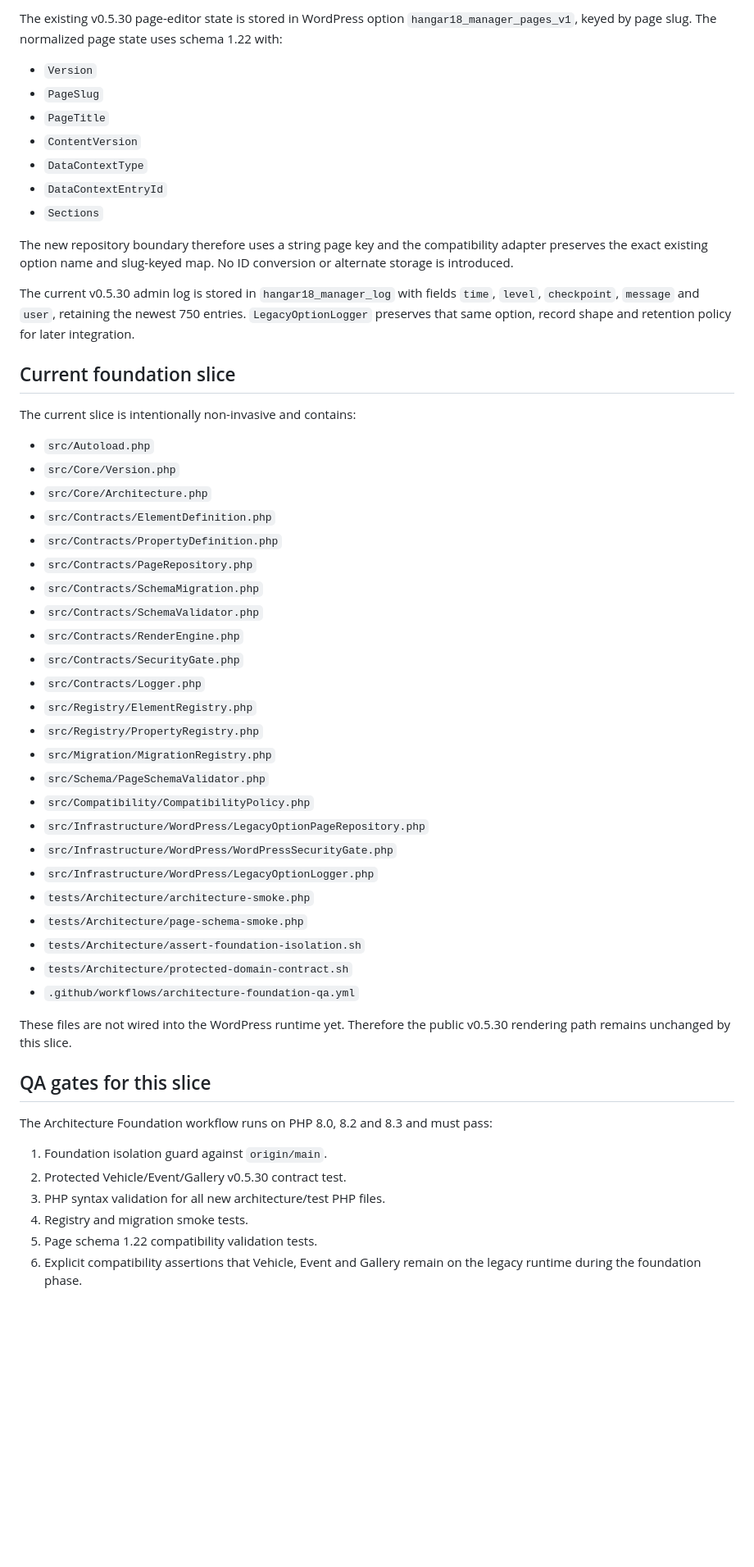
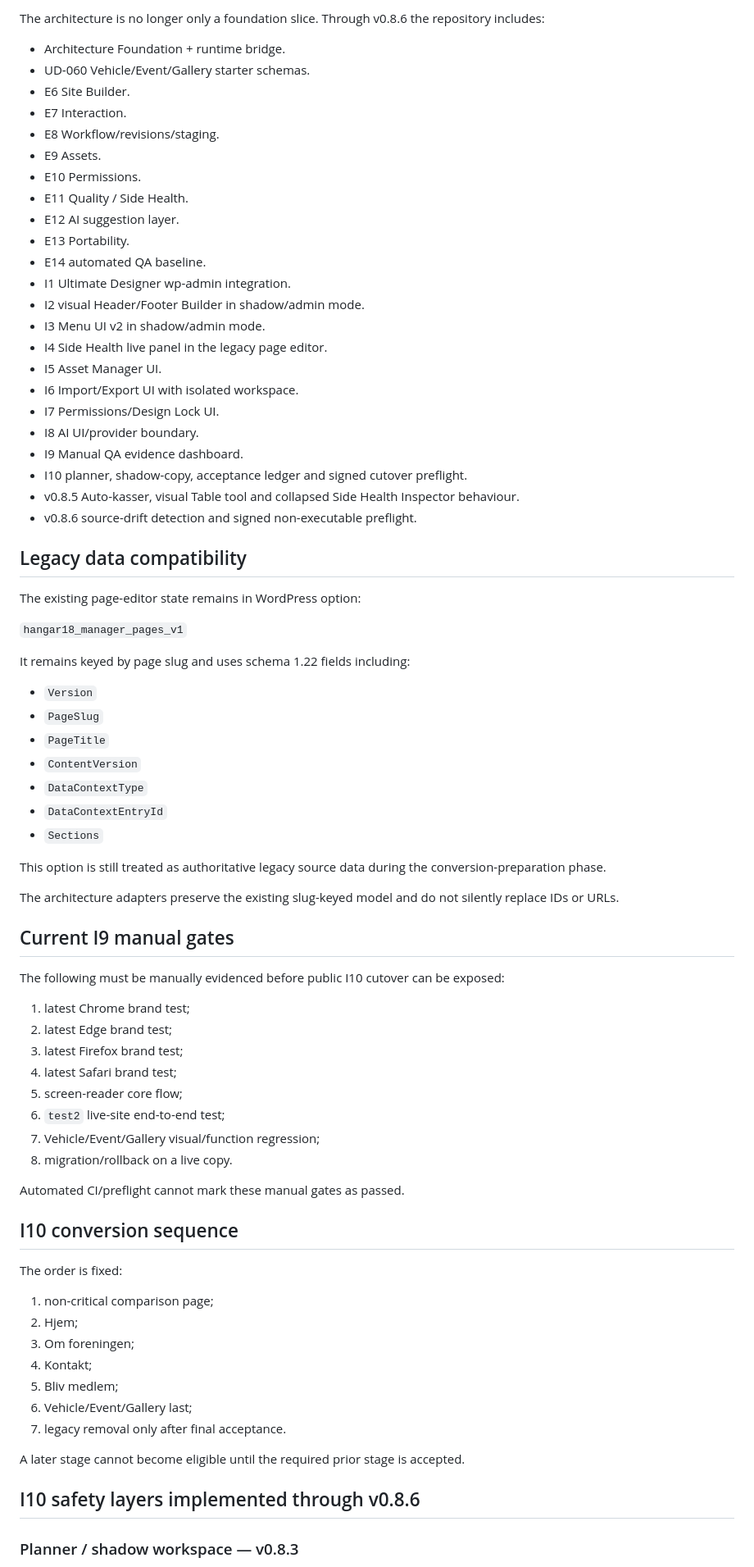
Before and after one commit to phenixdk2020/hangar18-manager, a Markdown page: docs/architecture-migration.md, the part around one of its changes. Shown at 82% size. GitHub-like rendering; blank space fills up the shorter version.

Commit message:
Update migration architecture through v0.8.6

```diff
--- a/docs/architecture-migration.md
+++ b/docs/architecture-migration.md
@@ -66,5 +54,37 @@ The target follows the Ultimate Designer design specification:
 
-The existing v0.5.30 page-editor state is stored in WordPress option `hangar18_manager_pages_v1`, keyed by page slug. The normalized page state uses schema 1.22 with:
+The architecture is no longer only a foundation slice. Through v0.8.6 the repository includes:
+
+- Architecture Foundation + runtime bridge.
+- UD-060 Vehicle/Event/Gallery starter schemas.
+- E6 Site Builder.
+- E7 Interaction.
+- E8 Workflow/revisions/staging.
+- E9 Assets.
+- E10 Permissions.
+- E11 Quality / Side Health.
+- E12 AI suggestion layer.
+- E13 Portability.
+- E14 automated QA baseline.
+- I1 Ultimate Designer wp-admin integration.
+- I2 visual Header/Footer Builder in shadow/admin mode.
+- I3 Menu UI v2 in shadow/admin mode.
+- I4 Side Health live panel in the legacy page editor.
+- I5 Asset Manager UI.
+- I6 Import/Export UI with isolated workspace.
+- I7 Permissions/Design Lock UI.
+- I8 AI UI/provider boundary.
+- I9 Manual QA evidence dashboard.
+- I10 planner, shadow-copy, acceptance ledger and signed cutover preflight.
+- v0.8.5 Auto-kasser, visual Table tool and collapsed Side Health Inspector behaviour.
+- v0.8.6 source-drift detection and signed non-executable preflight.
+
+## Legacy data compatibility
+
+The existing page-editor state remains in WordPress option:
+
+`hangar18_manager_pages_v1`
+
+It remains keyed by page slug and uses schema 1.22 fields including:
 
 - `Version`
 - `PageSlug`
@@ -74,48 +94,40 @@ The existing v0.5.30 page-editor state is stored in WordPress option `hangar18_m
 - `DataContextEntryId`
 - `Sections`
 
-The new repository boundary therefore uses a string page key and the compatibility adapter preserves the exact existing option name and slug-keyed map. No ID conversion or alternate storage is introduced.
+This option is still treated as authoritative legacy source data during the conversion-preparation phase.
 
-The current v0.5.30 admin log is stored in `hangar18_manager_log` with fields `time`, `level`, `checkpoint`, `message` and `user`, retaining the newest 750 entries. `LegacyOptionLogger` preserves that same option, record shape and retention policy for later integration.
+The architecture adapters preserve the existing slug-keyed model and do not silently replace IDs or URLs.
 
-## Current foundation slice
+## Current I9 manual gates
 
-The current slice is intentionally non-invasive and contains:
+The following must be manually evidenced before public I10 cutover can be exposed:
 
-- `src/Autoload.php`
-- `src/Core/Version.php`
-- `src/Core/Architecture.php`
-- `src/Contracts/ElementDefinition.php`
-- `src/Contracts/PropertyDefinition.php`
-- `src/Contracts/PageRepository.php`
-- `src/Contracts/SchemaMigration.php`
-- `src/Contracts/SchemaValidator.php`
-- `src/Contracts/RenderEngine.php`
-- `src/Contracts/SecurityGate.php`
-- `src/Contracts/Logger.php`
-- `src/Registry/ElementRegistry.php`
-- `src/Registry/PropertyRegistry.php`
-- `src/Migration/MigrationRegistry.php`
-- `src/Schema/PageSchemaValidator.php`
-- `src/Compatibility/CompatibilityPolicy.php`
-- `src/Infrastructure/WordPress/LegacyOptionPageRepository.php`
-- `src/Infrastructure/WordPress/WordPressSecurityGate.php`
-- `src/Infrastructure/WordPress/LegacyOptionLogger.php`
-- `tests/Architecture/architecture-smoke.php`
-- `tests/Architecture/page-schema-smoke.php`
-- `tests/Architecture/assert-foundation-isolation.sh`
-- `tests/Architecture/protected-domain-contract.sh`
-- `.github/workflows/architecture-foundation-qa.yml`
+1. latest Chrome brand test;
+2. latest Edge brand test;
+3. latest Firefox brand test;
+4. latest Safari brand test;
+5. screen-reader core flow;
+6. `test2` live-site end-to-end test;
+7. Vehicle/Event/Gallery visual/function regression;
+8. migration/rollback on a live copy.
 
-These files are not wired into the WordPress runtime yet. Therefore the public v0.5.30 rendering path remains unchanged by this slice.
+Automated CI/preflight cannot mark these manual gates as passed.
 
-## QA gates for this slice
+## I10 conversion sequence
 
-The Architecture Foundation workflow runs on PHP 8.0, 8.2 and 8.3 and must pass:
+The order is fixed:
 
-1. Foundation isolation guard against `origin/main`.
-2. Protected Vehicle/Event/Gallery v0.5.30 contract test.
-3. PHP syntax validation for all new architecture/test PHP files.
-4. Registry and migration smoke tests.
-5. Page schema 1.22 compatibility validation tests.
-6. Explicit compatibility assertions that Vehicle, Event and Gallery remain on the legacy runtime during the foundation phase.
+1. non-critical comparison page;
+2. Hjem;
+3. Om foreningen;
+4. Kontakt;
+5. Bliv medlem;
+6. Vehicle/Event/Gallery last;
+7. legacy removal only after final acceptance.
+
+A later stage cannot become eligible until the required prior stage is accepted.
+
+## I10 safety layers implemented through v0.8.6
+
+### Planner / shadow workspace — v0.8.3
+
```
Also changed, not shown: other parts of docs/architecture-migration.md (+107 -46 lines).
